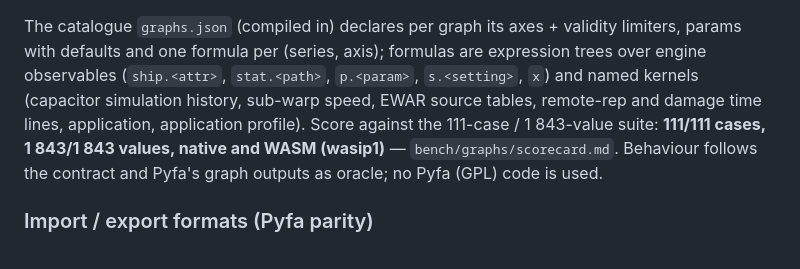
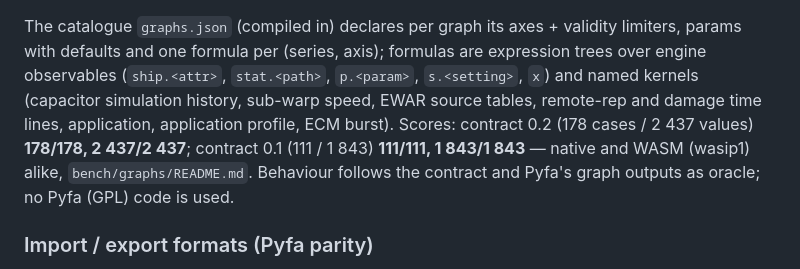
Before and after one commit to EX-CT/EXFA-Engine, a Markdown page: graphs-g4/README.md, the part around the change. GitHub-like rendering.

Commit message:
graphs-g4: docs for contract 0.2

```diff
--- a/graphs-g4/README.md
+++ b/graphs-g4/README.md
@@ -52,9 +52,9 @@ Round-2 graph contract (eve-dogma-bench `graphs-round2`, `graphs/CONTRACT-GRAPHS
 The catalogue `graphs.json` (compiled in) declares per graph its axes + validity limiters, params with defaults
 and one formula per (series, axis); formulas are expression trees over engine observables (`ship.<attr>`,
 `stat.<path>`, `p.<param>`, `s.<setting>`, `x`) and named kernels (capacitor simulation history, sub-warp speed,
-EWAR source tables, remote-rep and damage time lines, application, application profile). Score against the
-111-case / 1 843-value suite: **111/111 cases, 1 843/1 843 values, native and WASM (wasip1)** —
-`bench/graphs/scorecard.md`. Behaviour follows the contract and Pyfa's graph outputs as oracle; no Pyfa (GPL) code
+EWAR source tables, remote-rep and damage time lines, application, application profile, ECM burst). Scores:
+contract 0.2 (178 cases / 2 437 values) **178/178, 2 437/2 437**; contract 0.1 (111 / 1 843) **111/111,
+1 843/1 843** — native and WASM (wasip1) alike, `bench/graphs/README.md`. Behaviour follows the contract and Pyfa's graph outputs as oracle; no Pyfa (GPL) code
 is used.
 
 ### Import / export formats (Pyfa parity)
```
Also changed, not shown: graphs-g4/GRAPHS.md (+2 -1 lines).
